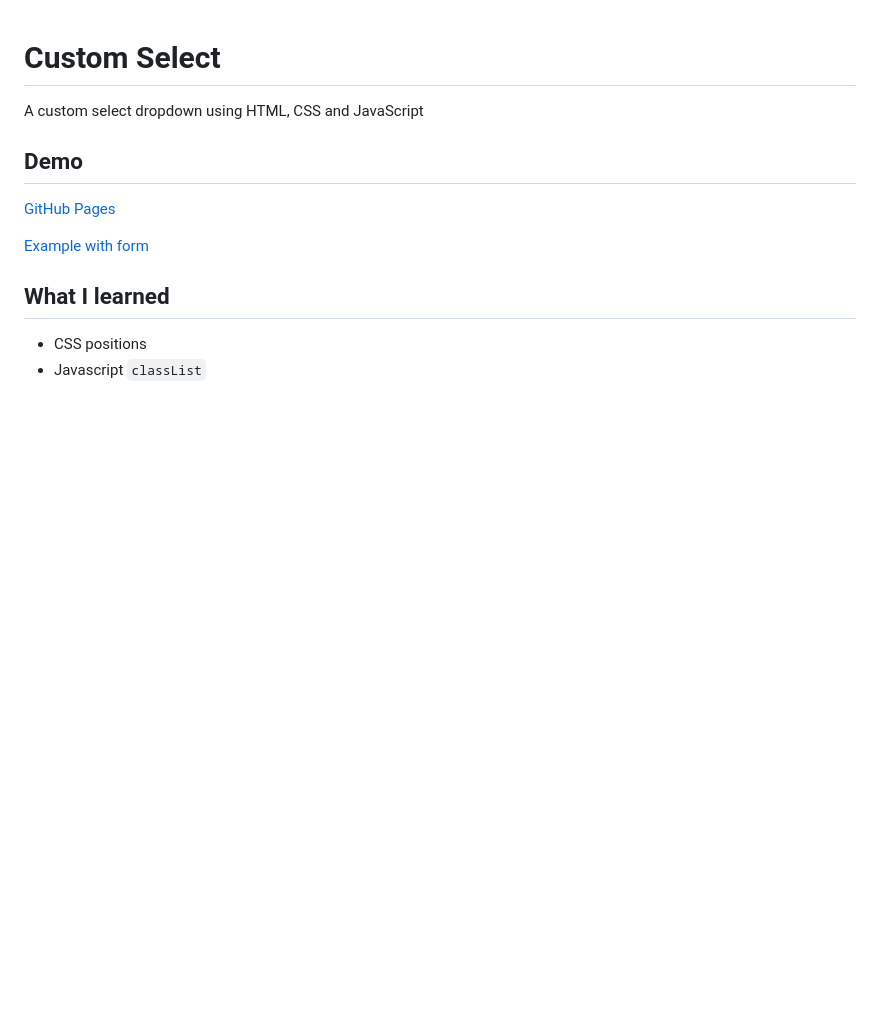
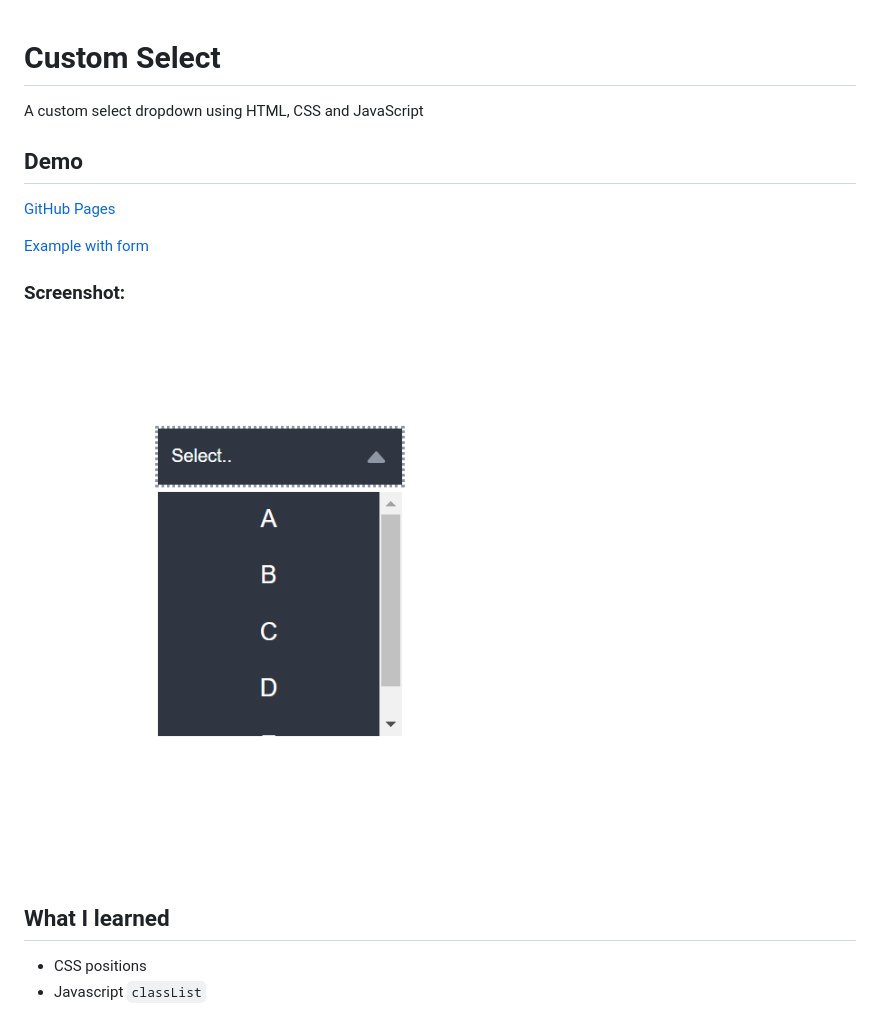
Before and after one commit to casperiv0/css-custom-select, a Markdown page: README.Md, the part around the change. Rendered like a GitHub page; pictures changed too: custom-select.png (added); blank space fills up the shorter version.

Commit message:
:camera: Added screenshot

```diff
--- a/README.Md
+++ b/README.Md
@@ -8,6 +8,10 @@ A custom select dropdown using HTML, CSS and JavaScript
 
 [Example with form](https://dev-caspertheghost.github.io/css-custom-select/example.html)
 
+
+### Screenshot:
+![screenshot](./custom-select.png)
+
 ## What I learned
 
 - CSS positions
```
